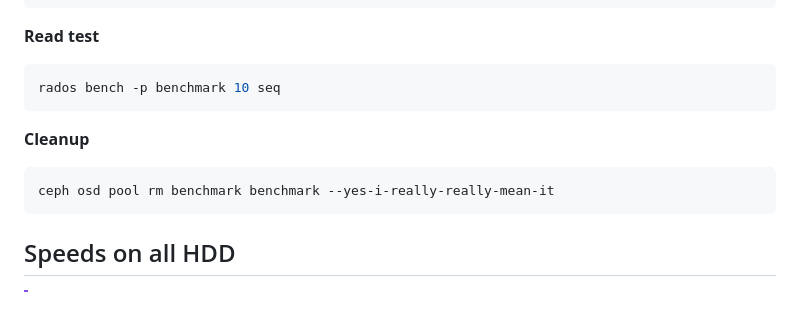
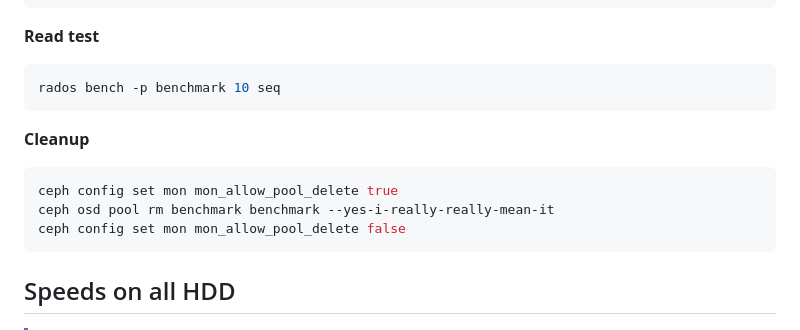
Before and after one commit to KopyTKG/UJEP-LAB, a Markdown page: LOG.md, the part around the change. GitHub-like rendering; blank space fills up the shorter version.

Commit message:
cleanup cmd

````diff
--- a/LOG.md
+++ b/LOG.md
@@ -155,7 +155,9 @@ rados bench -p benchmark 10 seq
 **Cleanup**
 
 ```sh
+ceph config set mon mon_allow_pool_delete true
 ceph osd pool rm benchmark benchmark --yes-i-really-really-mean-it
+ceph config set mon mon_allow_pool_delete false
 ```
 
 ## Speeds on all HDD
````
